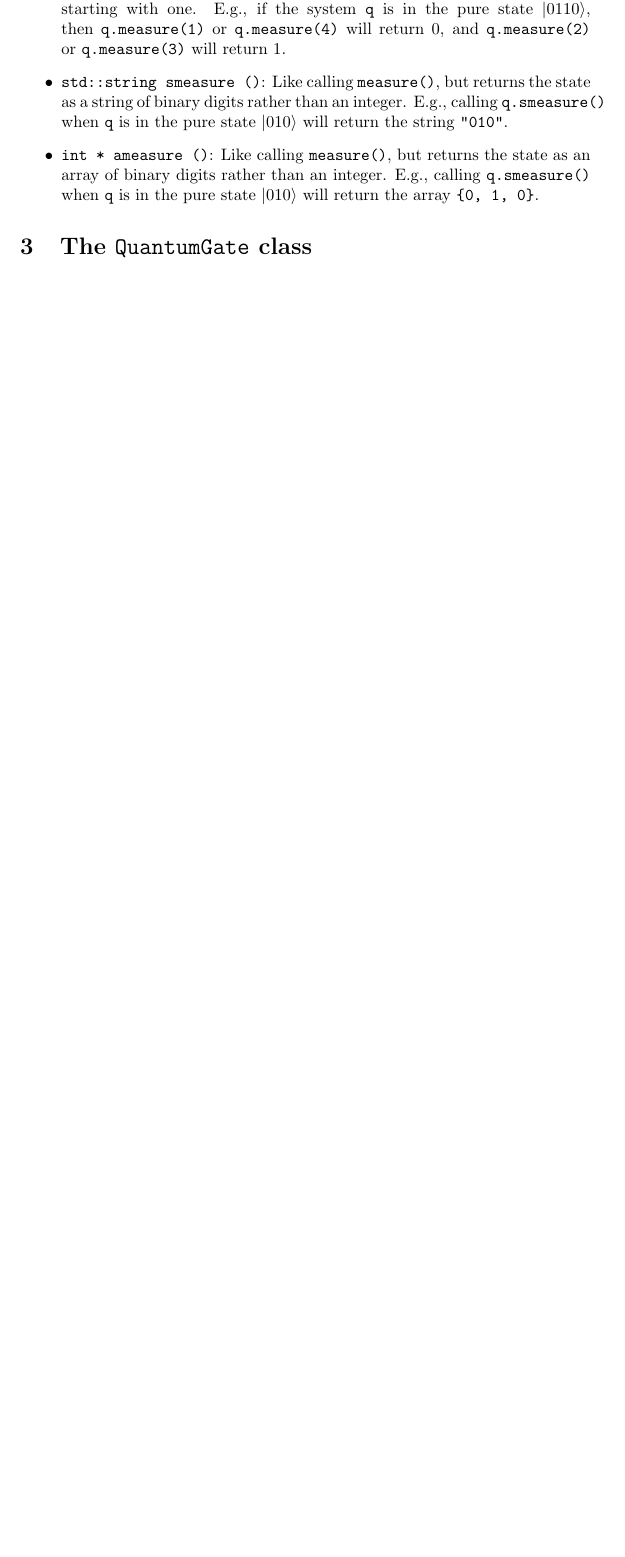
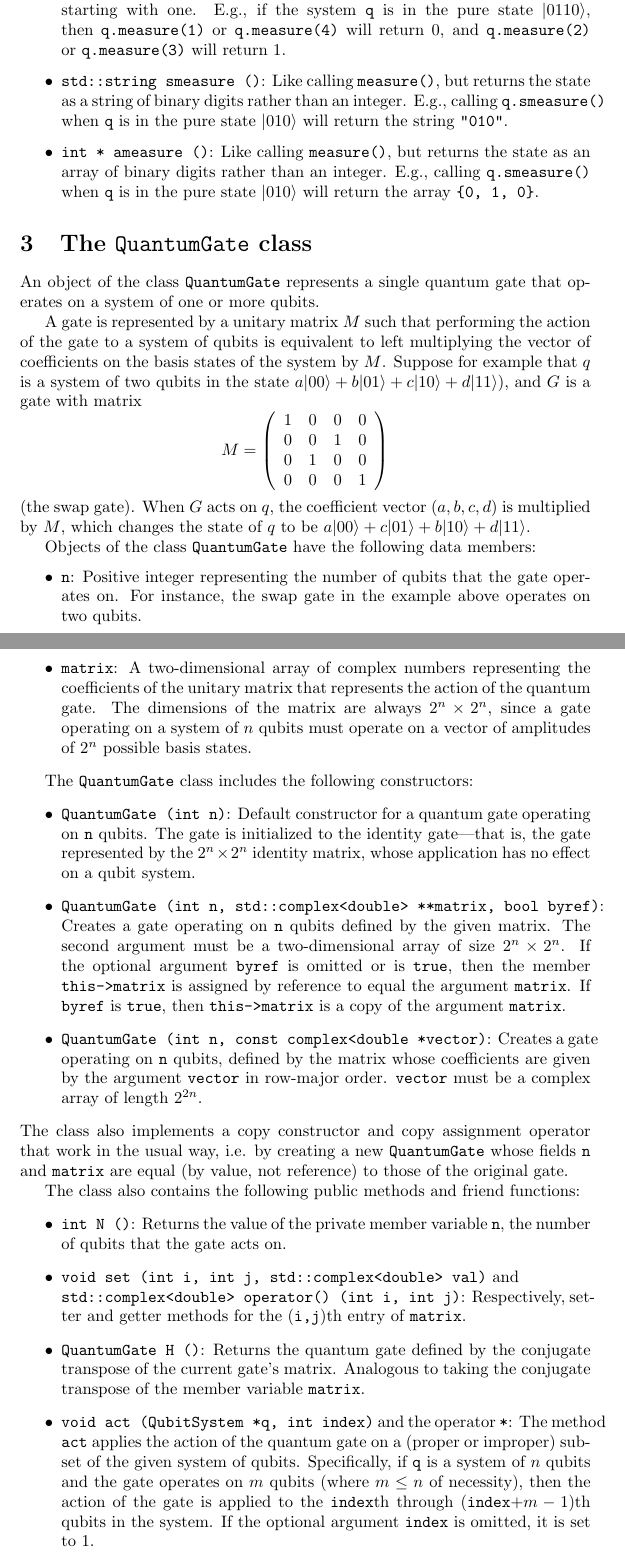
Before and after one commit to kcoltin/quantum, a LaTeX document (doc/QAS.tex): part of page 3 of 4 before the commit and two parts of pages 3 and 4 of 6 after it, the two joined at a grey line, cut so that both start at the same text, the shorter picture padded with empty space. Compiled offline with pdfLaTeX.

Commit message:
added to manual and two minor changes to code

```diff
--- a/doc/QAS.tex
+++ b/doc/QAS.tex
@@ -63,3 +64,44 @@ For example, suppose that \verb~q~ is a \verb~QubitSystem~ with \verb~q.n~$ = 2$
 
 
 \section{The \texttt{QuantumGate} class}
+
+An object of the class \verb~QuantumGate~ represents a single quantum gate that operates on a system of one or more qubits.
+
+A gate is represented by a unitary matrix $M$ such that performing the action of the gate to a system of qubits is equivalent to left multiplying the vector of coefficients on the basis states of the system by $M$. Suppose for example that $q$ is a system of two qubits in the state $a|00\rangle + b|01\rangle + c|10\rangle + d|11\rangle)$, and $G$ is a gate with matrix
+\[M = \left(\begin{array}{cccc}
+1 & 0 & 0 & 0 \\
+0 & 0 & 1 & 0 \\
+0 & 1 & 0 & 0 \\
+0 & 0 & 0 & 1
+\end{array}\right) \]
+(the swap gate). When $G$ acts on $q$, the coefficient vector $(a, b, c, d)$ is multiplied by $M$, which changes the state of $q$ to be $a|00\rangle + c|01\rangle + b|10\rangle + d|11\rangle$.
+
+Objects of the class \verb~QuantumGate~ have the following data members:
+\begin{itemize}
+\item \verb~n~: Positive integer representing the number of qubits that the gate operates on. For instance, the swap gate in the example above operates on two qubits.
+
+\item \verb~matrix~: A two-dimensional array of complex numbers representing the coefficients of the unitary matrix that represents the action of the quantum gate. The dimensions of the matrix are always $2^n \times 2^n$, since a gate operating on a system of $n$ qubits must operate on a vector of amplitudes of $2^n$ possible basis states.
+
+\end{itemize}
+
+The \verb~QuantumGate~ class includes the following constructors:
+\begin{itemize}
+\item \verb~QuantumGate (int n)~: Default constructor for a quantum gate operating on \verb~n~ qubits. The gate is initialized to the identity gate---that is, the gate represented by the $2^n \times 2^n$ identity matrix, whose application has no effect on a qubit system.
+
+\item \verb~QuantumGate (int n, std::complex<double> **matrix, bool byref)~: Creates a gate operating on \verb~n~ qubits defined by the given matrix. The second argument must be a two-dimensional array of size $2^n \times 2^n$. If the optional argument \verb~byref~ is omitted or is \verb~true~, then the member \verb~this->matrix~ is assigned by reference to equal the argument \verb~matrix~. If \verb~byref~ is \verb~true~, then \verb~this->matrix~ is a copy of the argument \verb~matrix~.
+
+\item \verb~QuantumGate (int n, const complex<double *vector)~: Creates a gate operating on \verb~n~ qubits, defined by the matrix whose coefficients are given by the argument \verb~vector~ in row-major order. \verb~vector~ must be a complex array of length $2^{2n}$.
+
+\end{itemize}
+The class also implements a copy constructor and copy assignment operator that work in the usual way, i.e. by creating a new \verb~QuantumGate~ whose fields \verb~n~ and \verb~matrix~ are equal (by value, not reference) to those of the original gate.
+
+The class also contains the following public methods and friend functions:
+\begin{itemize}
+\item \verb~int N ()~: Returns the value of the private member variable \verb~n~, the number of qubits that the gate acts on.
+
+\item \verb~void set (int i, int j, std::complex<double> val)~ and \\
+\verb~std::complex<double> operator() (int i, int j)~: Respectively, setter and getter methods for the (\verb~i,j~)th entry of \verb~matrix~.
+
+\item \verb~QuantumGate H ()~: Returns the quantum gate defined by the conjugate transpose of the current gate's matrix. Analogous to taking the conjugate transpose of the member variable \verb~matrix~.
+
+\item \verb~void act (QubitSystem *q, int index)~ and the operator \verb~*~: The method \verb~act~ applies the action of the quantum gate on a (proper or improper) subset of the given system of qubits. Specifically, if \verb~q~ is a system of $n$ qubits and the gate operates on $m$ qubits (where $m \le n$ of necessity), then the action of the gate is applied to the \verb~index~th through (\verb~index~$ + m - 1$)th qubits in the system. If the optional argument \verb~index~ is omitted, it is set to 1.
```
Also changed, not shown: doc/QAS.pdf, doc/QAS.tex (21 more changed lines), 2 other files.
